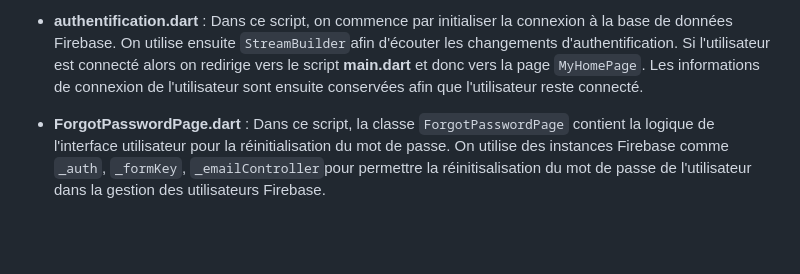
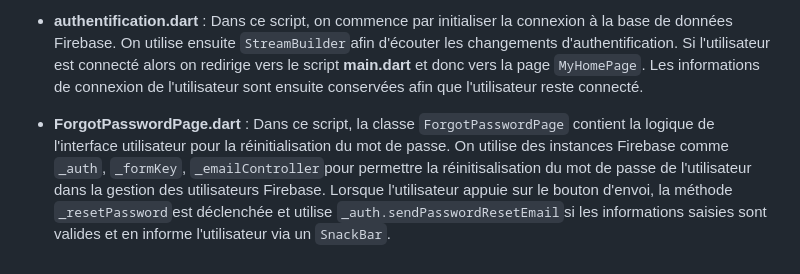
Before and after one commit to DorianFIGUERAS/MSPR-FRONT, a Markdown page: README.md, the part around the change. Drawn GitHub-style; blank space fills up the shorter version.

```diff
--- a/README.md
+++ b/README.md
@@ -51,4 +51,4 @@ Puis sélectionner l'émulateur :
 
 *  **authentification.dart** : Dans ce script, on commence par initialiser la connexion à la base de données Firebase. On utilise ensuite `StreamBuilder`afin d'écouter les changements d'authentification. Si l'utilisateur est connecté alors on redirige vers le script **main.dart** et donc vers la page `MyHomePage`. Les informations de connexion de l'utilisateur sont ensuite conservées afin que l'utilisateur reste connecté.
 
-*  **ForgotPasswordPage.dart** : Dans ce script, la classe `ForgotPasswordPage` contient la logique de l'interface utilisateur pour la réinitialisation du mot de passe. On utilise des instances Firebase comme `_auth`, `_formKey`, `_emailController`pour permettre la réinitisalisation du mot de passe de l'utilisateur dans la gestion des utilisateurs Firebase.
+*  **ForgotPasswordPage.dart** : Dans ce script, la classe `ForgotPasswordPage` contient la logique de l'interface utilisateur pour la réinitialisation du mot de passe. On utilise des instances Firebase comme `_auth`, `_formKey`, `_emailController`pour permettre la réinitisalisation du mot de passe de l'utilisateur dans la gestion des utilisateurs Firebase. Lorsque l'utilisateur appuie sur le bouton d'envoi, la méthode `_resetPassword`est déclenchée et utilise `_auth.sendPasswordResetEmail`si les informations saisies sont valides et en informe l'utilisateur via un `SnackBar`.
```
